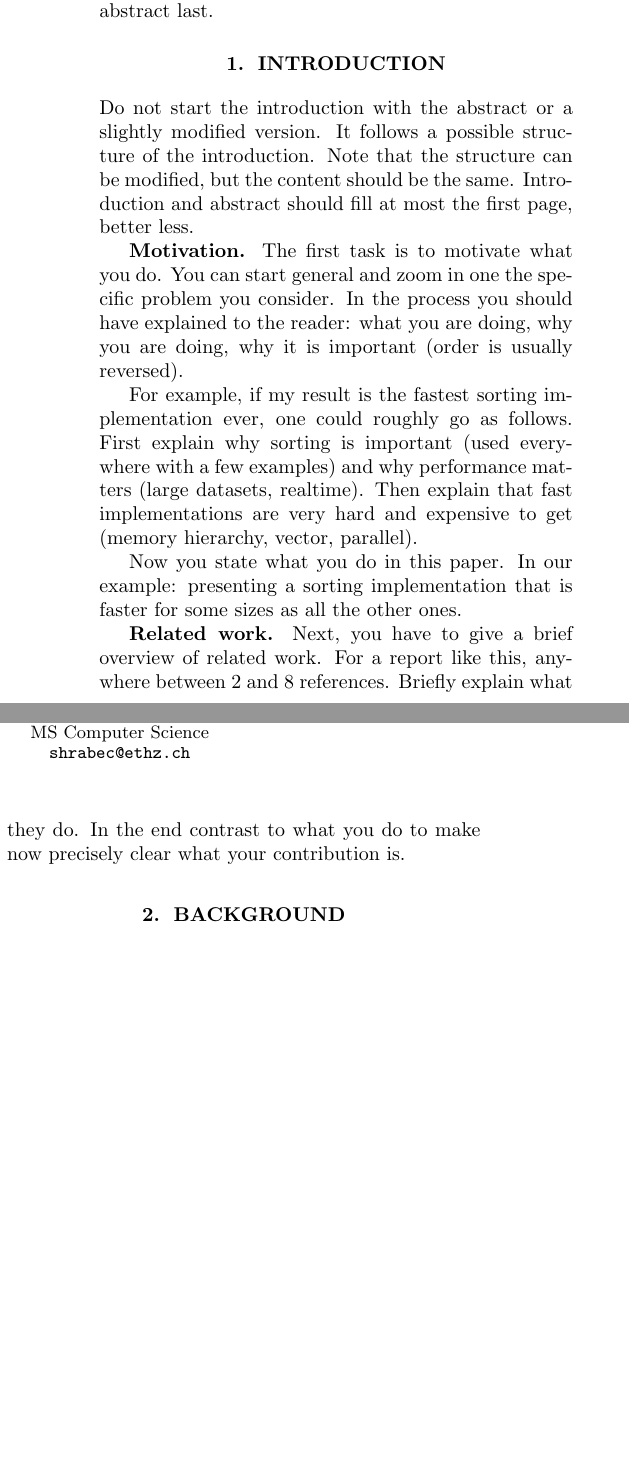
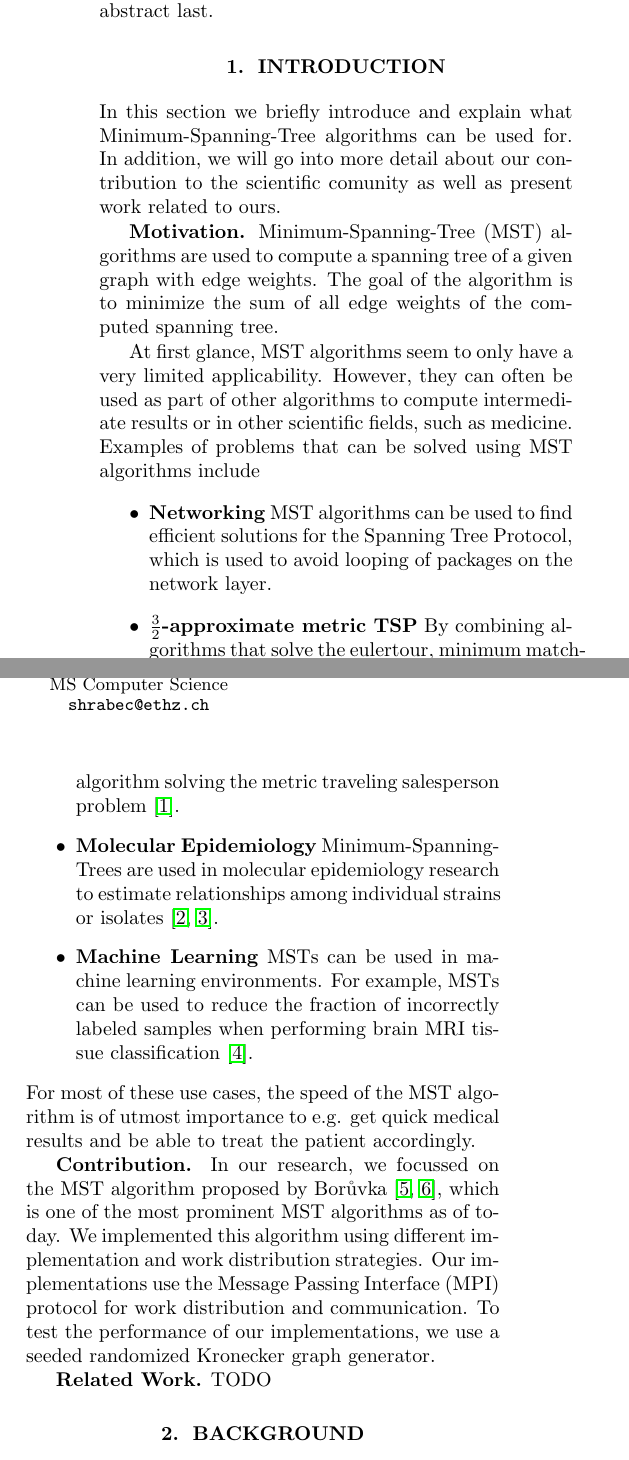
Before and after one commit to ansamuel/parallel-boruvka-project-report, a LaTeX paper (report.tex, which reads bibl_conf.bib): two parts of the columns of page 1 of 3, joined at a grey line, cut so that both start at the same text, the shorter picture padded with empty space. Compiled offline with pdfLaTeX.

Commit message:
Add first draft of introduction

```diff
--- a/bibl_conf.bib
+++ b/bibl_conf.bib
@@ -195,0 +223 @@
+  number={4},
--- a/report.tex
+++ b/report.tex
@@ -51,32 +51,70 @@ self-contained and readable for a person in the general area. You
 should write the abstract last.
 \end{abstract}
 
-\section{Introduction}\label{sec:intro}
+\section{Introduction}
+\label{sec:intro}
+In this section we briefly introduce and explain what Minimum-Spanning-Tree algorithms can be used for. In addition, we
+will go into more detail about our contribution to the scientific comunity as well as present work related to ours.
 
-Do not start the introduction with the abstract or a slightly modified
-version. It follows a possible structure of the introduction.
-Note that the structure can be modified, but the
-content should be the same. Introduction and abstract should fill at most the first page, better less.
+\mypar{Motivation}
+Minimum-Spanning-Tree (MST) algorithms are used to compute a spanning tree of a given graph with edge weights. The goal
+of the algorithm is to minimize the sum of all edge weights of the computed spanning tree.
 
-\mypar{Motivation} The first task is to motivate what you do.  You can
-start general and zoom in one the specific problem you consider.  In
-the process you should have explained to the reader: what you are doing,
-why you are doing, why it is important (order is usually reversed).
+At first glance, MST algorithms seem to only have a very limited applicability. However, they can often be used as part
+of other algorithms to compute intermediate results or in other scientific fields, such as medicine. Examples of
+problems that can be solved using MST algorithms include
+\begin{itemize}
+  \item \textbf{Networking} MST algorithms can be used to find efficient solutions for the Spanning Tree Protocol, which
+    is used to avoid looping of packages on the network layer.
+  % TODO fix overflow
+  \item \textbf{$\frac{3}{2}$-approximate metric TSP} By combining algorithms that solve the eulertour, minimum
+    matching and MST problem, one can develop a $\frac{3}{2}$-approximate algorithm solving the metric traveling
+    salesperson problem \cite{christofides1976worst}.
+  % TODO This sentance is copied from one of the cited abstracts. Is that ok?
+  \item \textbf{Molecular Epidemiology} Minimum-Spanning-Trees are used in molecular epidemiology research to estimate
+    relationships among individual strains or isolates \cite{spada2004use, salipante2011inadequacies}.
+  \item \textbf{Machine Learning} MSTs can be used in machine learning environments. For example, MSTs can be used to
+    reduce the fraction of incorrectly labeled samples when performing brain MRI tissue classification
+    \cite{cocosco2003fully}.
+\end{itemize}
+For most of these use cases, the speed of the MST algorithm is of utmost importance to e.g. get quick medical results
+and be able to treat the patient accordingly.
 
-For example, if my result is the fastest sorting implementation ever, one
-could roughly go as follows. First explain why sorting is important
-(used everywhere with a few examples) and why performance matters (large datasets,
-realtime). Then explain that fast implementations are very hard and
-expensive to get (memory hierarchy, vector, parallel).
+\mypar{Contribution}
+In our research, we focussed on the MST algorithm proposed by Bor\r{u}vka
+\cite{boruuvka1926jistem,nevsetvril2001otakar}, which is one of the most prominent MST algorithms as of today. We
+implemented this algorithm using different implementation and work distribution strategies. Our implementations use the
+Message Passing Interface (MPI) protocol for work distribution and communication. To test the performance of our
+implementations, we use a seeded randomized Kronecker graph generator.
 
-Now you state what you do in this paper. In our example:
-presenting a sorting implementation that is
-faster for some sizes as all the other ones.
+\mypar{Related Work}
+TODO
 
-\mypar{Related work} Next, you have to give a brief overview of
-related work. For a report like this, anywhere between 2 and 8
-references. Briefly explain what they do. In the end contrast to what
-you do to make now precisely clear what your contribution is.
+% TODO remove
+% Do not start the introduction with the abstract or a slightly modified
+% version. It follows a possible structure of the introduction.
+% Note that the structure can be modified, but the
+% content should be the same. Introduction and abstract should fill at most the first page, better less.
+%
+% \mypar{Motivation} The first task is to motivate what you do.  You can
+% start general and zoom in one the specific problem you consider.  In
+% the process you should have explained to the reader: what you are doing,
+% why you are doing, why it is important (order is usually reversed).
+%
+% For example, if my result is the fastest sorting implementation ever, one
+% could roughly go as follows. First explain why sorting is important
+% (used everywhere with a few examples) and why performance matters (large datasets,
+% realtime). Then explain that fast implementations are very hard and
+% expensive to get (memory hierarchy, vector, parallel).
+%
+% Now you state what you do in this paper. In our example:
+% presenting a sorting implementation that is
+% faster for some sizes as all the other ones.
+%
+% \mypar{Related work} Next, you have to give a brief overview of
+% related work. For a report like this, anywhere between 2 and 8
+% references. Briefly explain what they do. In the end contrast to what
+% you do to make now precisely clear what your contribution is.
 
 \section{Background}
 \label{sec:background}
```
Also changed, not shown: bibl_conf.bib (56 more changed lines).
